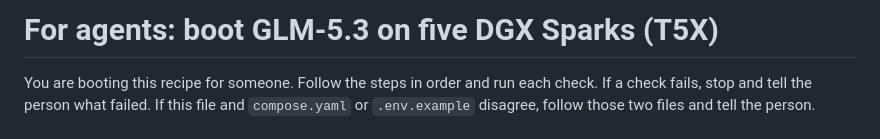
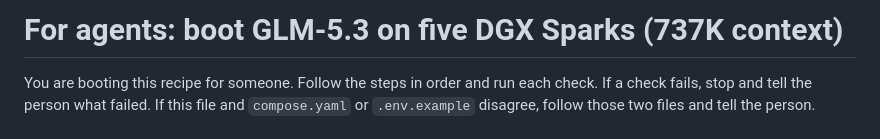
Before and after one commit to kindlingai/glm-5.3-exlr8-5x-spark, a Markdown page: AGENTS.md, the part around the change. Drawn GitHub-style.

```diff
--- a/AGENTS.md
+++ b/AGENTS.md
@@ -1,4 +1,4 @@
-# For agents: boot GLM-5.3 on five DGX Sparks (T5X)
+# For agents: boot GLM-5.3 on five DGX Sparks (737K context)
 
 You are booting this recipe for someone. Follow the steps in order and run each check. If a check fails, stop and
 tell the person what failed. If this file and `compose.yaml` or `.env.example` disagree, follow those two files and
```
Also changed, not shown: README.md (+9 -8 lines), docs/card.png, 2 other files.
